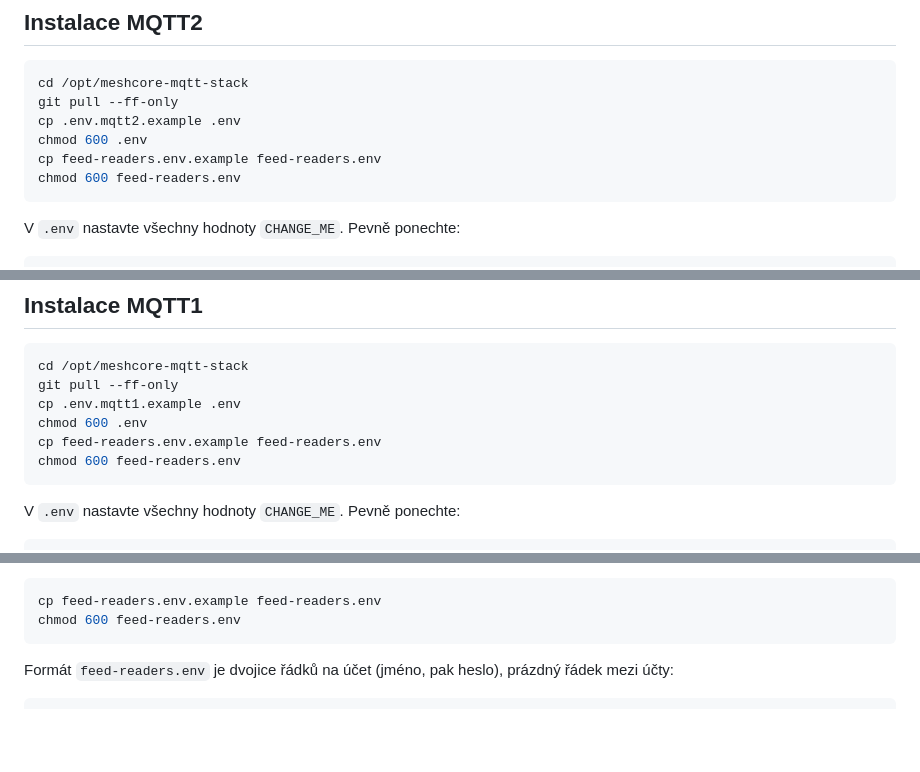
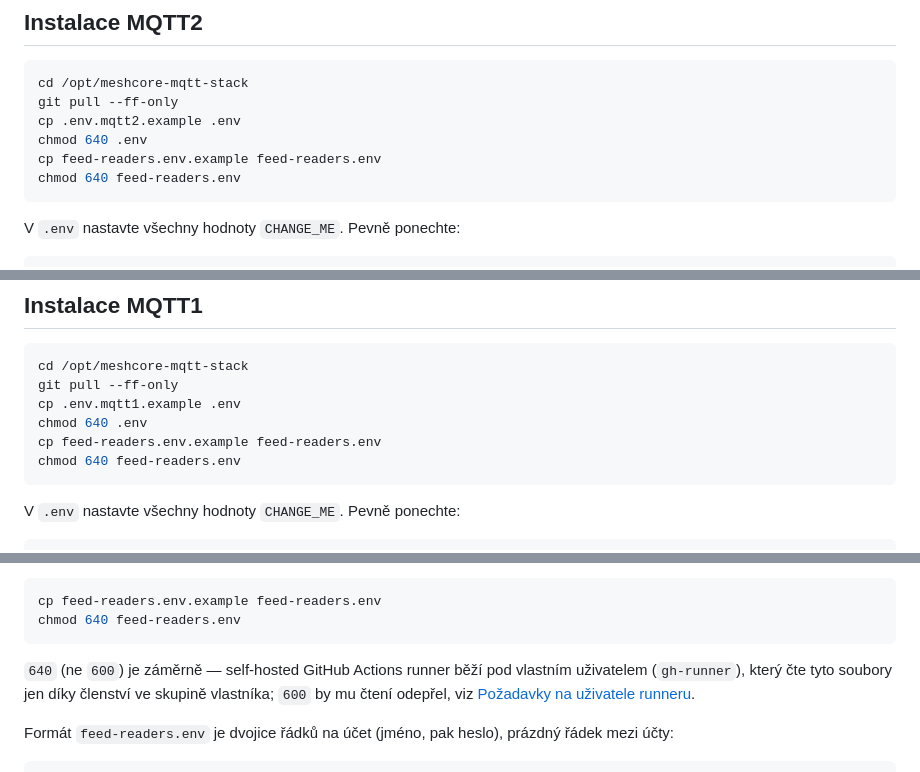
Before and after one commit to wamidev/mqtt1-meshcore-deploy, a Markdown page: DEPLOYMENT.md, 3 parts joined by grey strips. Rendered like a GitHub page; blank space fills up the shorter version.

Commit message:
Fix .env/feed-readers.env permissions to 640 in the docs
600 blocks the gh-runner group-read access we had to set up for MQTT2
(same issue we already hit and fixed live on the server); the docs
still said 600 in every install step, which would have reintroduced
the exact same deploy failure for feed-readers.env.

````diff
--- a/DEPLOYMENT.md
+++ b/DEPLOYMENT.md
@@ -112,9 +112,9 @@ Interní úložiště Docker Enginu zůstává standardně v `/var/lib/docker`.
 cd /opt/meshcore-mqtt-stack
 git pull --ff-only
 cp .env.mqtt2.example .env
-chmod 600 .env
+chmod 640 .env
 cp feed-readers.env.example feed-readers.env
-chmod 600 feed-readers.env
+chmod 640 feed-readers.env
 ```
 
 V `.env` nastavte všechny hodnoty `CHANGE_ME`. Pevně ponechte:
@@ -156,9 +156,9 @@ Hesla zůstávají pouze v `.env`. Po spuštění MQTT1 se první URL a přihla
 cd /opt/meshcore-mqtt-stack
 git pull --ff-only
 cp .env.mqtt1.example .env
-chmod 600 .env
+chmod 640 .env
 cp feed-readers.env.example feed-readers.env
-chmod 600 feed-readers.env
+chmod 640 feed-readers.env
 ```
 
 V `.env` nastavte všechny hodnoty `CHANGE_ME`. Pevně ponechte:
@@ -225,8 +225,13 @@ brokeru používá dvojtečku jako oddělovač.
 
 ```bash
 cp feed-readers.env.example feed-readers.env
-chmod 600 feed-readers.env
+chmod 640 feed-readers.env
 ```
+
+`640` (ne `600`) je záměrně — self-hosted GitHub Actions runner běží pod
+vlastním uživatelem (`gh-runner`), který čte tyto soubory jen díky členství
+ve skupině vlastníka; `600` by mu čtení odepřel, viz [Požadavky na uživatele
+runneru](../README.md#požadavky-na-uživatele-runneru).
 
 Formát `feed-readers.env` je dvojice řádků na účet (jméno, pak heslo),
 prázdný řádek mezi účty:
````
